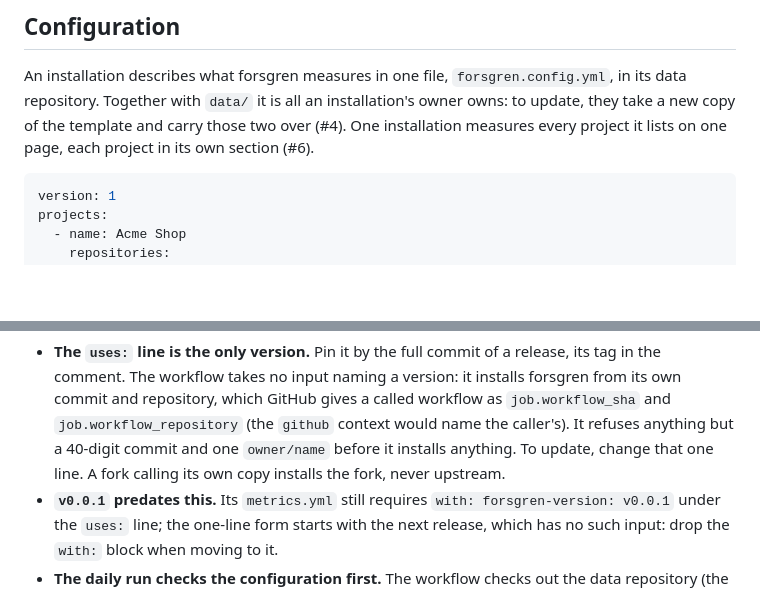
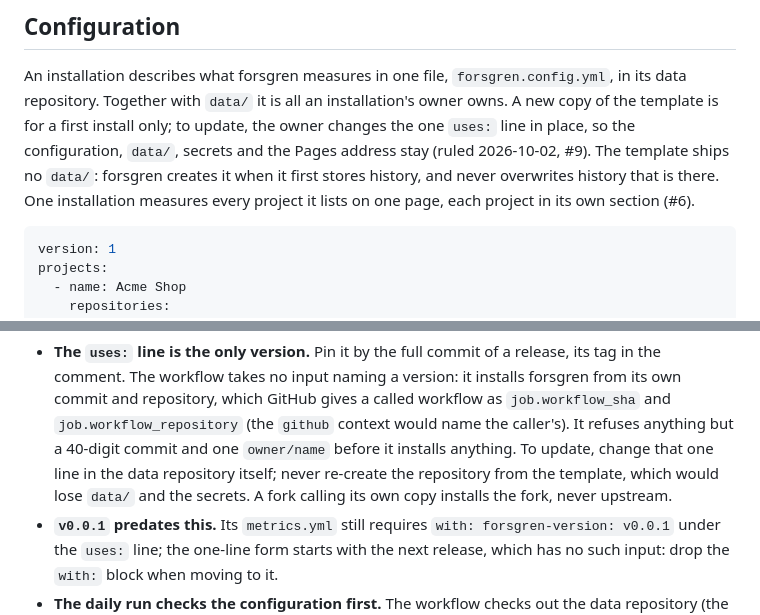
Before and after one commit to yveshanoulle/forsgren, a Markdown page: README.md, 2 parts joined by grey strips. Drawn GitHub-style; blank space fills up the shorter version.

Commit message:
release002 9f (4/4): README states the update rule: a new template copy only for a first install, updates change the one uses line in place; the template ships no data/
Signed-off-by: agent-Friend <326202683+agent-Friend@users.noreply.github.com>

````diff
--- a/README.md
+++ b/README.md
@@ -77,9 +77,13 @@ before running the gates.
 
 An installation describes what forsgren measures in one file,
 `forsgren.config.yml`, in its data repository. Together with `data/` it is
-all an installation's owner owns: to update, they take a new copy of the
-template and carry those two over (#4). One installation measures every
-project it lists on one page, each project in its own section (#6).
+all an installation's owner owns. A new copy of the template is for a first
+install only; to update, the owner changes the one `uses:` line in place, so
+the configuration, `data/`, secrets and the Pages address stay (ruled
+2026-10-02, #9). The template ships no `data/`: forsgren creates it when it
+first stores history, and never overwrites history that is there. One
+installation measures every project it lists on one page, each project
+in its own section (#6).
 
 ```yaml
 version: 1
@@ -186,7 +190,8 @@ jobs:
   `job.workflow_repository` (the `github` context would name the
   caller's). It refuses anything but a 40-digit commit and one
   `owner/name` before it installs anything. To update, change that one
-  line. A fork calling its own copy installs the fork, never upstream.
+  line in the data repository itself; never re-create the repository from
+  the template, which would lose `data/` and the secrets. A fork calling its own copy installs the fork, never upstream.
 - **`v0.0.1` predates this.** Its `metrics.yml` still requires
   `with: forsgren-version: v0.0.1` under the `uses:` line; the one-line
   form starts with the next release, which has no such input: drop the
````
